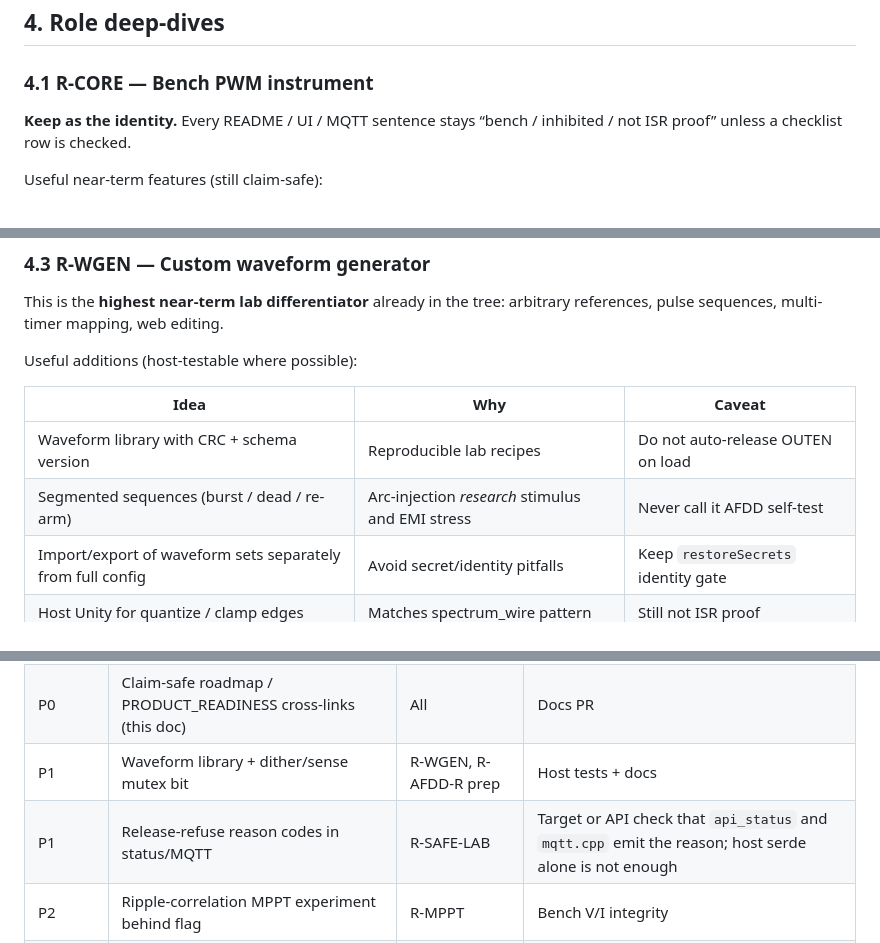
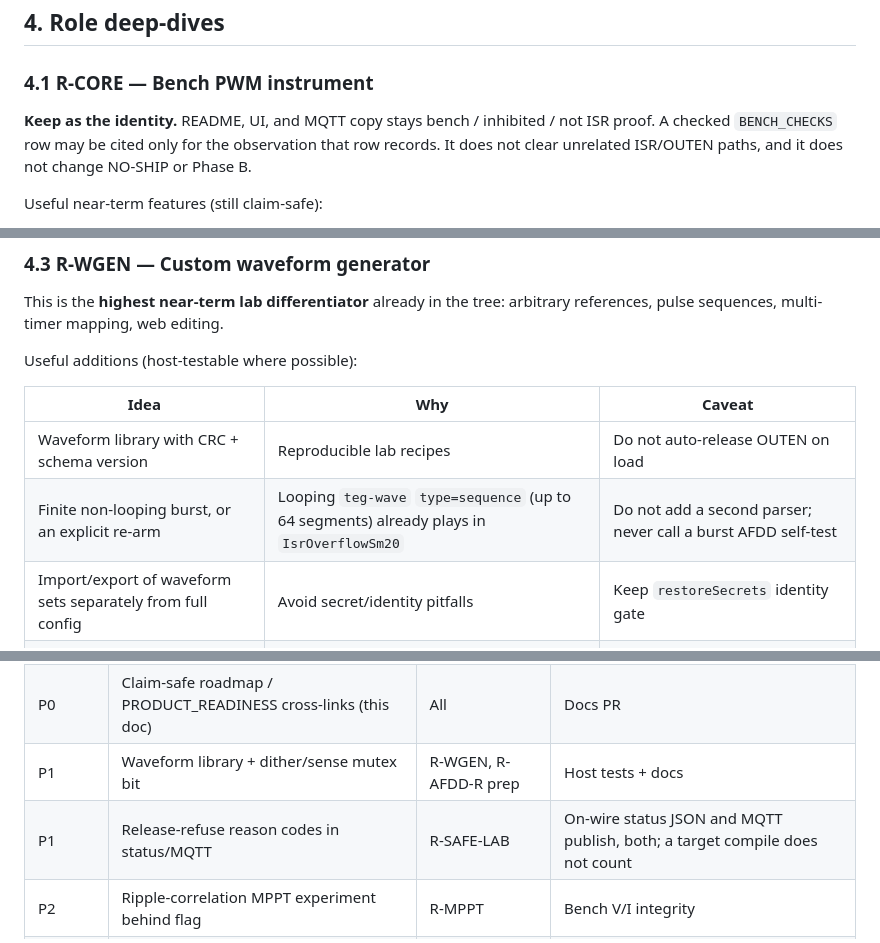
Before and after one commit to lfarrand/teg, a Markdown page: docs/FEATURE_ROADMAP_2026-08-30.md, 3 parts joined by grey strips. Rendered like a GitHub page.

```diff
--- a/docs/FEATURE_ROADMAP_2026-08-30.md
+++ b/docs/FEATURE_ROADMAP_2026-08-30.md
@@ -73,7 +73,7 @@ Hardware reminder: the existing switch board is a **bidirectional AC interrupter
 
 ### 4.1 R-CORE — Bench PWM instrument
 
-**Keep as the identity.** Every README / UI / MQTT sentence stays “bench / inhibited / not ISR proof” unless a checklist row is checked.
+**Keep as the identity.** README, UI, and MQTT copy stays bench / inhibited / not ISR proof. A checked `BENCH_CHECKS` row may be cited only for the observation that row records. It does not clear unrelated ISR/OUTEN paths, and it does not change NO-SHIP or Phase B.
 
 Useful near-term features (still claim-safe):
 
@@ -102,7 +102,7 @@ Useful additions (host-testable where possible):
 | Idea | Why | Caveat |
 |------|-----|--------|
 | Waveform library with CRC + schema version | Reproducible lab recipes | Do not auto-release OUTEN on load |
-| Segmented sequences (burst / dead / re-arm) | Arc-injection *research* stimulus and EMI stress | Never call it AFDD self-test |
+| Finite non-looping burst, or an explicit re-arm | Looping `teg-wave` `type=sequence` (up to 64 segments) already plays in `IsrOverflowSm20` | Do not add a second parser; never call a burst AFDD self-test |
 | Import/export of waveform sets separately from full config | Avoid secret/identity pitfalls | Keep `restoreSecrets` identity gate |
 | Host Unity for quantize / clamp edges | Matches spectrum_wire pattern | Still not ISR proof |
 | Dither auto-off when “sense” mode engaged | Prepares AFDD coexistence | Requires explicit mode bit |
@@ -182,7 +182,7 @@ Ranked by fit to **this** repo’s strengths (PWM timing, capture, web, Ethernet
 | P0 | Finish disconnected `BENCH_CHECKS` campaign | All | Hardware time |
 | P0 | Claim-safe roadmap / PRODUCT_READINESS cross-links (this doc) | All | Docs PR |
 | P1 | Waveform library + dither/sense mutex bit | R-WGEN, R-AFDD-R prep | Host tests + docs |
-| P1 | Release-refuse reason codes in status/MQTT | R-SAFE-LAB | Target or API check that `api_status` and `mqtt.cpp` emit the reason; host serde alone is not enough |
+| P1 | Release-refuse reason codes in status/MQTT | R-SAFE-LAB | On-wire status JSON and MQTT publish, both; a target compile does not count |
 | P2 | Ripple-correlation MPPT experiment behind flag | R-MPPT | Bench V/I integrity |
 | P2 | HF DMA capture prototype on spare ADC pins (lab AFE) | R-AFDD-R | Hardware AFE first |
 | P3 | Dual-image design notes / second MCU handshake stub | R-AFDD-R, R-SAFE | Architecture only until board |
```
Also changed, not shown: other parts of docs/FEATURE_ROADMAP_2026-08-30.md (+2 -2 lines), plan/architecture-feature-roadmap-1.md (+2 -1 lines).
